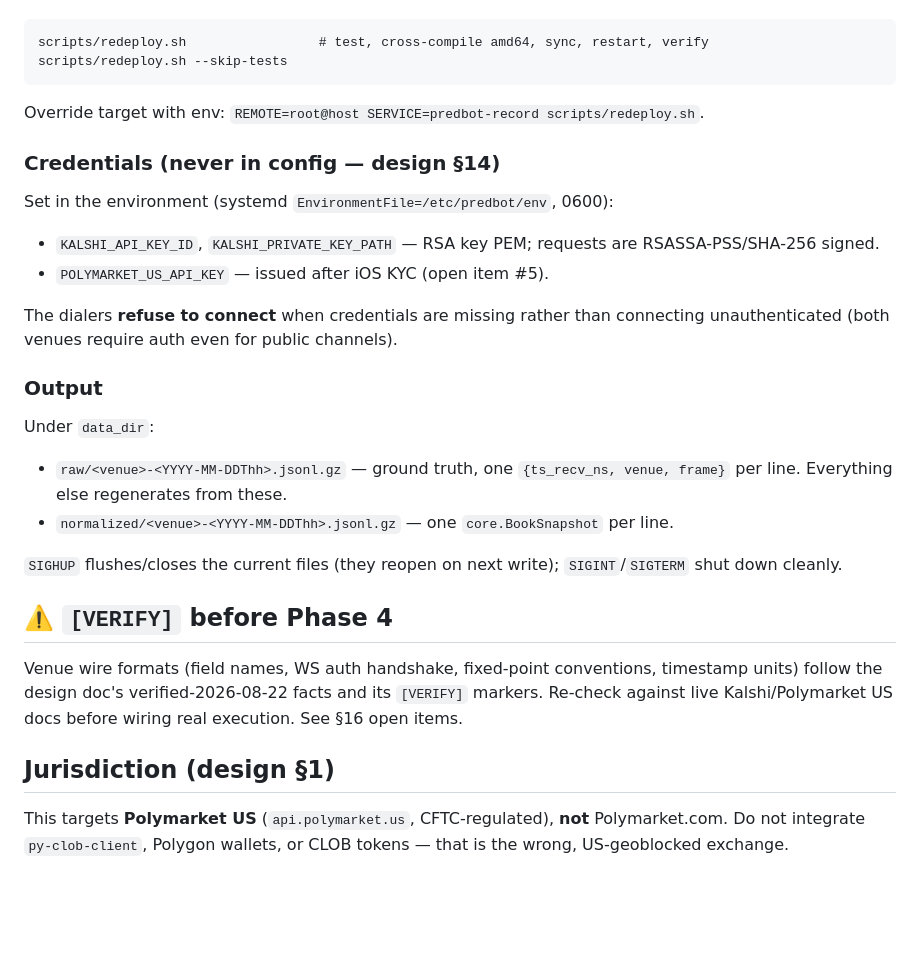
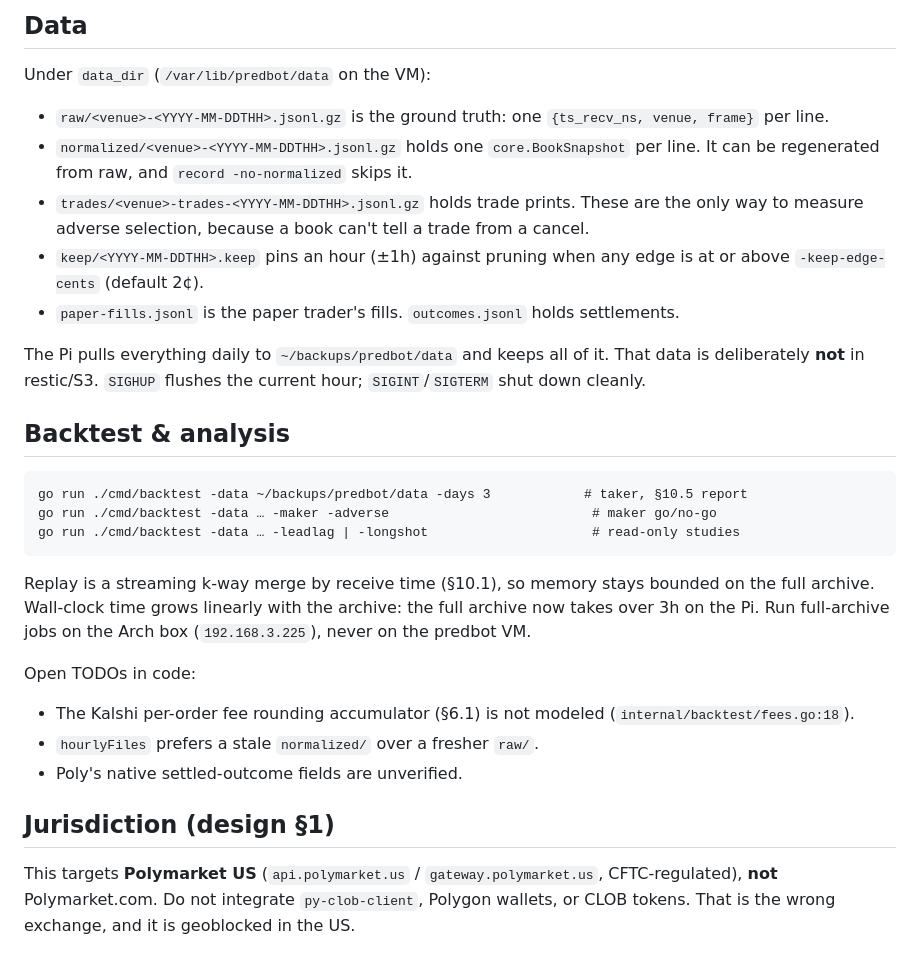
Before and after one commit to QuinteroSantiago/predbot, a Markdown page: README.md, the part around one of its changes. Rendered like a GitHub page; blank space fills up the shorter version.

````diff
--- a/README.md
+++ b/README.md
@@ -71,42 +109,44 @@ in public-REST mode, shipping telemetry to the Pi's LGTM. Redeploy after a chang
+## Data
+
+Under `data_dir` (`/var/lib/predbot/data` on the VM):
+
+- `raw/<venue>-<YYYY-MM-DDTHH>.jsonl.gz` is the ground truth: one
+  `{ts_recv_ns, venue, frame}` per line.
+- `normalized/<venue>-<YYYY-MM-DDTHH>.jsonl.gz` holds one `core.BookSnapshot` per
+  line. It can be regenerated from raw, and `record -no-normalized` skips it.
+- `trades/<venue>-trades-<YYYY-MM-DDTHH>.jsonl.gz` holds trade prints. These are
+  the only way to measure adverse selection, because a book can't tell a trade
+  from a cancel.
+- `keep/<YYYY-MM-DDTHH>.keep` pins an hour (±1h) against pruning when any edge
+  is at or above `-keep-edge-cents` (default 2¢).
+- `paper-fills.jsonl` is the paper trader's fills. `outcomes.jsonl` holds
+  settlements.
+
+The Pi pulls everything daily to `~/backups/predbot/data` and keeps all of it. That
+data is deliberately **not** in restic/S3. `SIGHUP` flushes the current hour;
+`SIGINT`/`SIGTERM` shut down cleanly.
+
+## Backtest & analysis
 
 ```
-scripts/redeploy.sh                 # test, cross-compile amd64, sync, restart, verify
-scripts/redeploy.sh --skip-tests
+go run ./cmd/backtest -data ~/backups/predbot/data -days 3            # taker, §10.5 report
+go run ./cmd/backtest -data … -maker -adverse                          # maker go/no-go
+go run ./cmd/backtest -data … -leadlag | -longshot                     # read-only studies
 ```
 
-Override target with env: `REMOTE=root@host SERVICE=predbot-record scripts/redeploy.sh`.
+Replay is a streaming k-way merge by receive time (§10.1), so memory stays bounded
+on the full archive. Wall-clock time grows linearly with the archive: the full
+archive now takes over 3h on the Pi. Run full-archive jobs on the Arch box
+(`192.168.3.225`), never on the predbot VM.
 
-### Credentials (never in config — design §14)
-
-Set in the environment (systemd `EnvironmentFile=/etc/predbot/env`, 0600):
-
-- `KALSHI_API_KEY_ID`, `KALSHI_PRIVATE_KEY_PATH` — RSA key PEM; requests are
-  RSASSA-PSS/SHA-256 signed.
-- `POLYMARKET_US_API_KEY` — issued after iOS KYC (open item #5).
-
-The dialers **refuse to connect** when credentials are missing rather than
-connecting unauthenticated (both venues require auth even for public channels).
-
-### Output
-
-Under `data_dir`:
-
-- `raw/<venue>-<YYYY-MM-DDThh>.jsonl.gz` — ground truth, one `{ts_recv_ns, venue,
-  frame}` per line. Everything else regenerates from these.
-- `normalized/<venue>-<YYYY-MM-DDThh>.jsonl.gz` — one `core.BookSnapshot` per line.
-
-`SIGHUP` flushes/closes the current files (they reopen on next write);
-`SIGINT`/`SIGTERM` shut down cleanly.
-
-## ⚠️ `[VERIFY]` before Phase 4
-
-Venue wire formats (field names, WS auth handshake, fixed-point conventions,
-timestamp units) follow the design doc's verified-2026-08-22 facts and its
-`[VERIFY]` markers. Re-check against live Kalshi/Polymarket US docs before wiring
-real execution. See §16 open items.
+Open TODOs in code:
+- The Kalshi per-order fee rounding accumulator (§6.1) is not modeled
+  (`internal/backtest/fees.go:18`).
+- `hourlyFiles` prefers a stale `normalized/` over a fresher `raw/`.
+- Poly's native settled-outcome fields are unverified.
 
 ## Jurisdiction (design §1)
 
-This targets **Polymarket US** (`api.polymarket.us`, CFTC-regulated), **not**
-Polymarket.com. Do not integrate `py-clob-client`, Polygon wallets, or CLOB
-tokens — that is the wrong, US-geoblocked exchange.
+This targets **Polymarket US** (`api.polymarket.us` / `gateway.polymarket.us`,
+CFTC-regulated), **not** Polymarket.com. Do not integrate `py-clob-client`, Polygon
+wallets, or CLOB tokens. That is the wrong exchange, and it is geoblocked in the US.
````
Also changed, not shown: other parts of README.md (+85 -47 lines).
